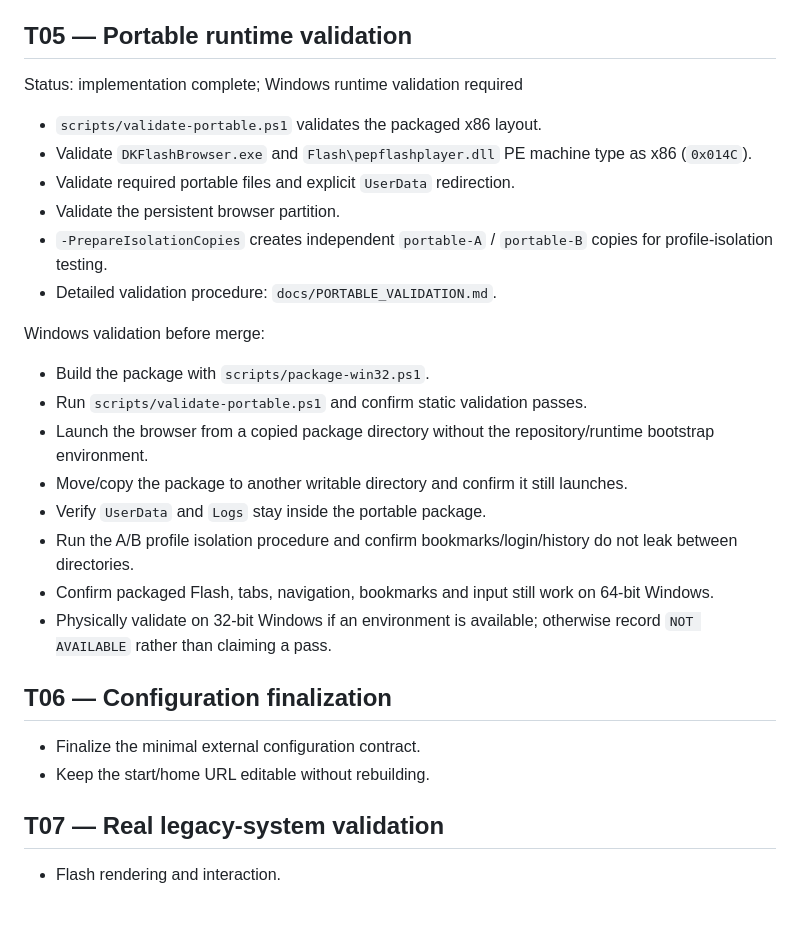
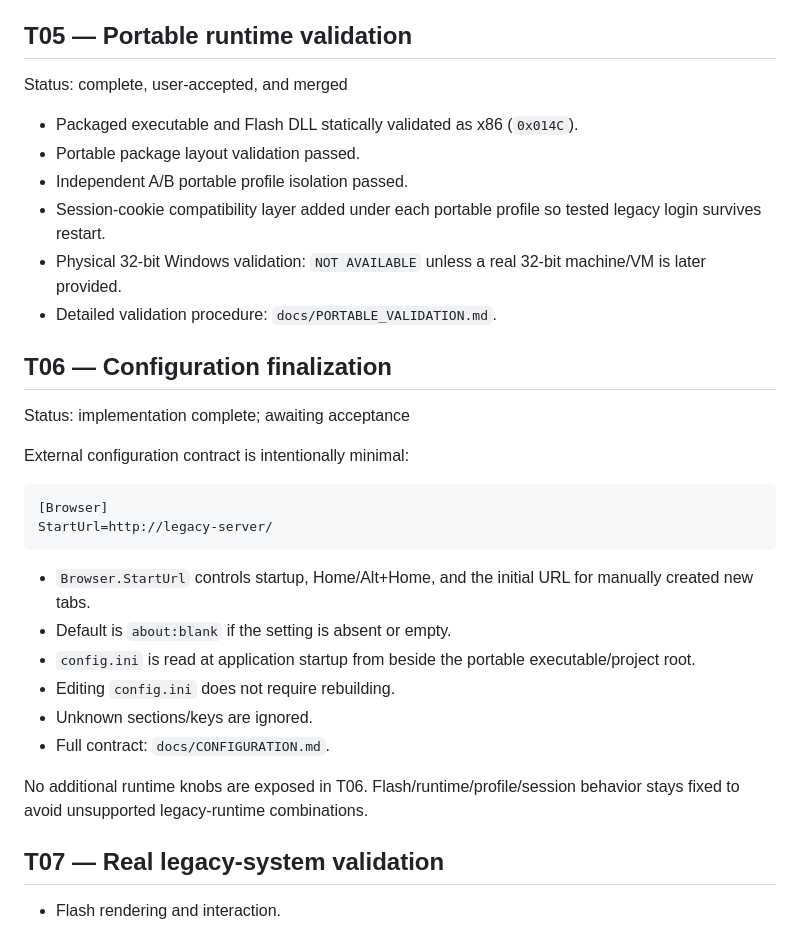
Before and after one commit to danhk0612/dk_flash_browser, a Markdown page: TASKS.md, the part around the change. Drawn GitHub-style.

Commit message:
T06: record finalized configuration contract

````diff
--- a/TASKS.md
+++ b/TASKS.md
@@ -47,30 +47,34 @@ Status: complete, user-accepted in current form, and merged
 
 ## T05 — Portable runtime validation
 
-Status: implementation complete; Windows runtime validation required
+Status: complete, user-accepted, and merged
 
-- `scripts/validate-portable.ps1` validates the packaged x86 layout.
-- Validate `DKFlashBrowser.exe` and `Flash\pepflashplayer.dll` PE machine type as x86 (`0x014C`).
-- Validate required portable files and explicit `UserData` redirection.
-- Validate the persistent browser partition.
-- `-PrepareIsolationCopies` creates independent `portable-A` / `portable-B` copies for profile-isolation testing.
+- Packaged executable and Flash DLL statically validated as x86 (`0x014C`).
+- Portable package layout validation passed.
+- Independent A/B portable profile isolation passed.
+- Session-cookie compatibility layer added under each portable profile so tested legacy login survives restart.
+- Physical 32-bit Windows validation: `NOT AVAILABLE` unless a real 32-bit machine/VM is later provided.
 - Detailed validation procedure: `docs/PORTABLE_VALIDATION.md`.
-
-Windows validation before merge:
-
-- Build the package with `scripts/package-win32.ps1`.
-- Run `scripts/validate-portable.ps1` and confirm static validation passes.
-- Launch the browser from a copied package directory without the repository/runtime bootstrap environment.
-- Move/copy the package to another writable directory and confirm it still launches.
-- Verify `UserData` and `Logs` stay inside the portable package.
-- Run the A/B profile isolation procedure and confirm bookmarks/login/history do not leak between directories.
-- Confirm packaged Flash, tabs, navigation, bookmarks and input still work on 64-bit Windows.
-- Physically validate on 32-bit Windows if an environment is available; otherwise record `NOT AVAILABLE` rather than claiming a pass.
 
 ## T06 — Configuration finalization
 
-- Finalize the minimal external configuration contract.
-- Keep the start/home URL editable without rebuilding.
+Status: implementation complete; awaiting acceptance
+
+External configuration contract is intentionally minimal:
+
+```ini
+[Browser]
+StartUrl=http://legacy-server/
+```
+
+- `Browser.StartUrl` controls startup, Home/Alt+Home, and the initial URL for manually created new tabs.
+- Default is `about:blank` if the setting is absent or empty.
+- `config.ini` is read at application startup from beside the portable executable/project root.
+- Editing `config.ini` does not require rebuilding.
+- Unknown sections/keys are ignored.
+- Full contract: `docs/CONFIGURATION.md`.
+
+No additional runtime knobs are exposed in T06. Flash/runtime/profile/session behavior stays fixed to avoid unsupported legacy-runtime combinations.
 
 ## T07 — Real legacy-system validation
 
````
